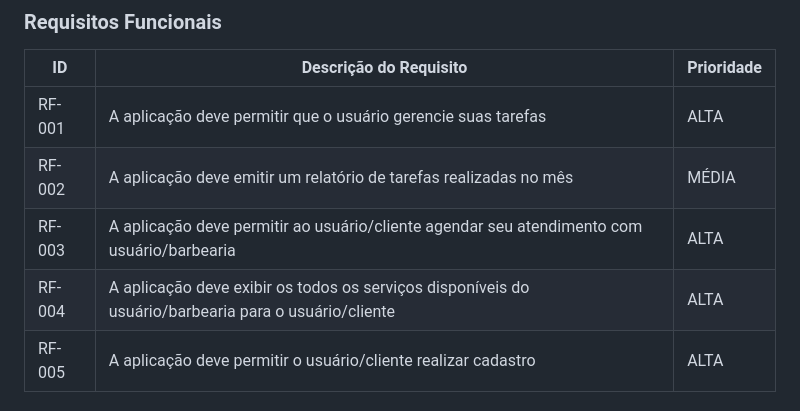
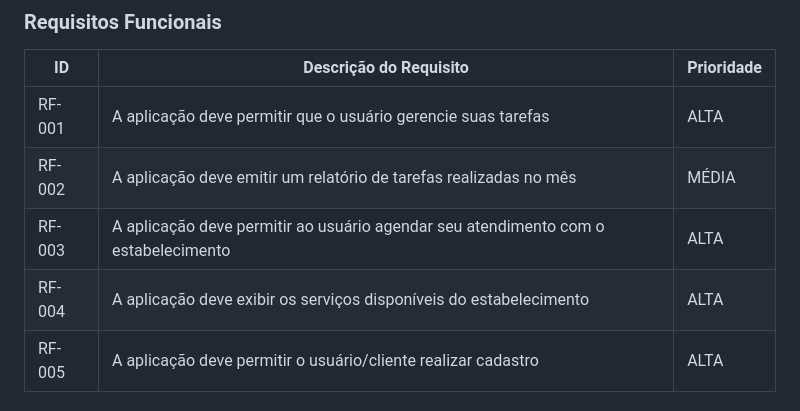
Before and after one commit to ICEI-PUC-Minas-PMV-ADS/pmv-ads-2024-1-e2-proj-int-t9-pmv-ads-2024-1-e2-proj-barberease, a Markdown page: docs/02-Especificação do Projeto.md, the part around the change. Rendered like a GitHub page.

```diff
--- a/docs/02-Especificação do Projeto.md
+++ b/docs/02-Especificação do Projeto.md
@@ -43,8 +43,8 @@ As tabelas que se seguem apresentam os requisitos funcionais e não funcionais q
 |------|-----------------------------------------|----|
 |RF-001| A aplicação deve permitir que o usuário gerencie suas tarefas | ALTA |
 |RF-002| A aplicação deve emitir um relatório de tarefas realizadas no mês   | MÉDIA |
-|RF-003| A aplicação deve permitir ao usuário/cliente agendar seu atendimento com usuário/barbearia | ALTA |
-|RF-004| A aplicação deve exibir os todos os serviços disponíveis do usuário/barbearia para o usuário/cliente | ALTA |
+|RF-003| A aplicação deve permitir ao usuário agendar seu atendimento com o estabelecimento | ALTA |
+|RF-004| A aplicação deve exibir os serviços disponíveis do estabelecimento | ALTA |
 |RF-005| A aplicação deve permitir o usuário/cliente realizar cadastro | ALTA |
 
 
```
